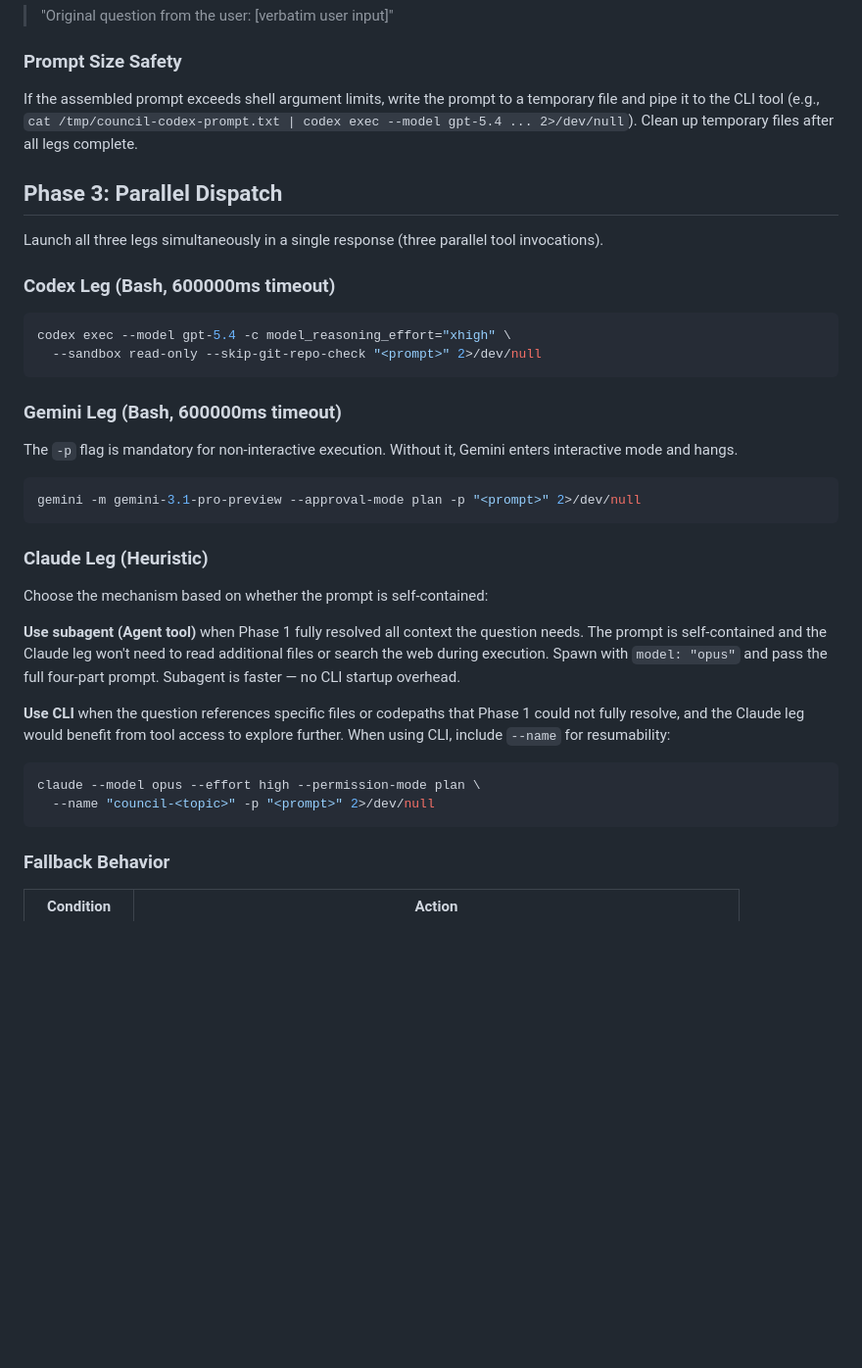
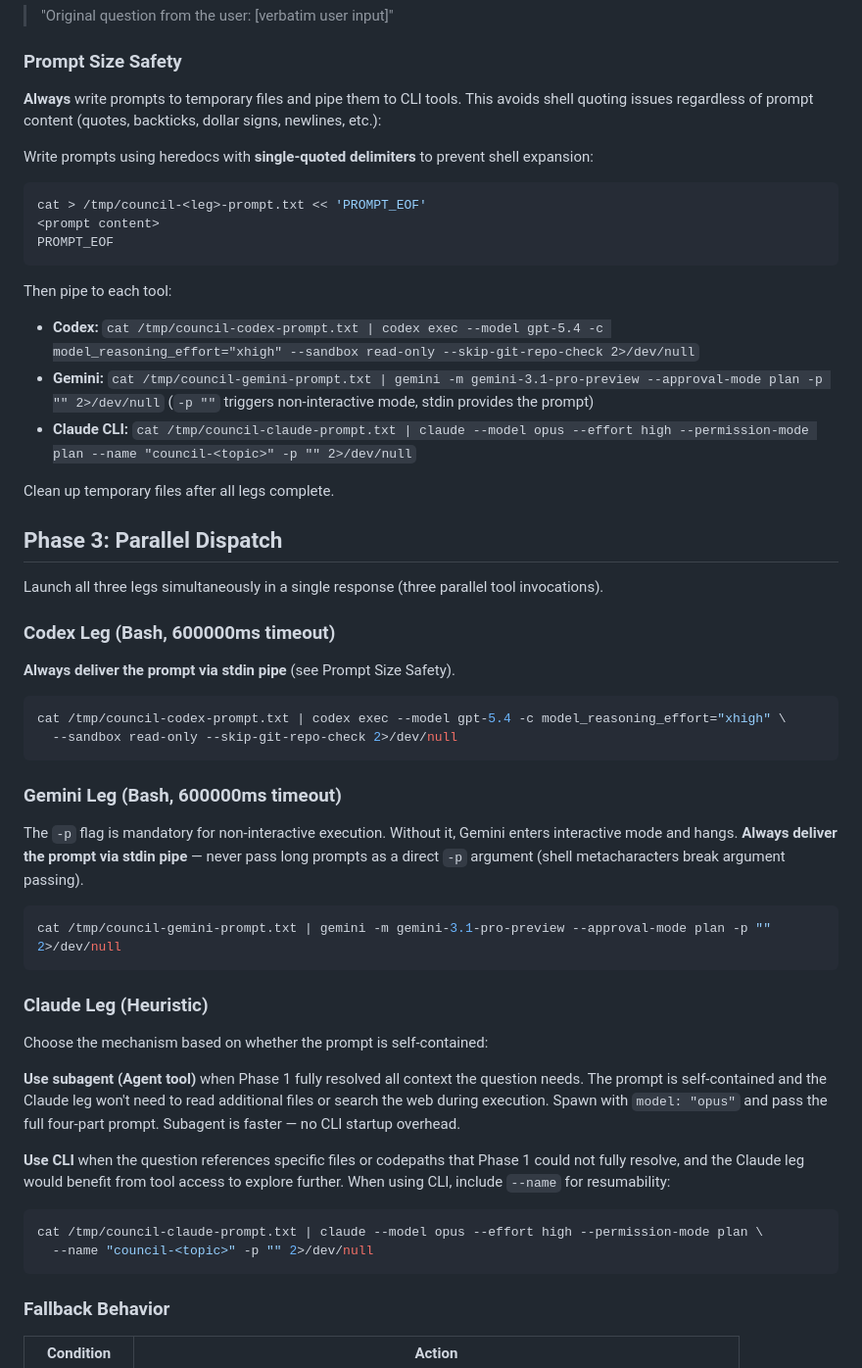
Before and after one commit to joesys/joesys-skills, a Markdown page: skills/ai-council/SKILL.md, the part around the change. Shown at 98% size. GitHub-like rendering; blank space fills up the shorter version.

Commit message:
fix(gemini,ai-council): deliver prompts via stdin pipe instead of -p argument
Passing long/complex prompts as a direct `-p` shell argument breaks when the
prompt contains quotes, backticks, dollar signs, or other shell metacharacters.
This caused recurring Gemini leg failures in AI Council sessions.

The Gemini CLI docs confirm `-p` is "appended to input on stdin (if any)", so
we can pipe the prompt via stdin and use `-p ""` purely to trigger non-interactive
mode — immune to all shell quoting issues.

[--- Changes ---]
- skills/gemini/SKILL.md: step 2 now writes prompt to temp file and pipes via
  stdin (`cat file | gemini ... -p ""`) instead of `-p "<prompt>"`; added
  explanation and exception for short resume prompts
- skills/ai-council/SKILL.md: Prompt Size Safety section rewritten to mandate
  temp file + stdin pipe for all legs; updated Codex, Gemini, and Claude CLI
  dispatch commands to use stdin piping consistently

[--- AI Review ---]
Solid fix — stdin piping is the correct pattern for arbitrary-content prompts.
The `-p ""` trick to trigger headless mode while stdin provides content is clean.
One minor concern: if Gemini CLI ever changes `-p ""` to mean "empty prompt" and
ignores stdin, this would break silently. Worth monitoring across Gemini CLI
updates. The single-quoted heredoc delimiter (`<< 'PROMPT_EOF'`) is the right
call to prevent shell expansion in the temp file write step.

````diff
--- a/skills/ai-council/SKILL.md
+++ b/skills/ai-council/SKILL.md
@@ -57,7 +57,21 @@ Reword the user's question into a clear, logical form with explicit framing (con
 
 ### Prompt Size Safety
 
-If the assembled prompt exceeds shell argument limits, write the prompt to a temporary file and pipe it to the CLI tool (e.g., `cat /tmp/council-codex-prompt.txt | codex exec --model gpt-5.4 ... 2>/dev/null`). Clean up temporary files after all legs complete.
+**Always** write prompts to temporary files and pipe them to CLI tools. This avoids shell quoting issues regardless of prompt content (quotes, backticks, dollar signs, newlines, etc.):
+
+Write prompts using heredocs with **single-quoted delimiters** to prevent shell expansion:
+```bash
+cat > /tmp/council-<leg>-prompt.txt << 'PROMPT_EOF'
+<prompt content>
+PROMPT_EOF
+```
+
+Then pipe to each tool:
+- **Codex:** `cat /tmp/council-codex-prompt.txt | codex exec --model gpt-5.4 -c model_reasoning_effort="xhigh" --sandbox read-only --skip-git-repo-check 2>/dev/null`
+- **Gemini:** `cat /tmp/council-gemini-prompt.txt | gemini -m gemini-3.1-pro-preview --approval-mode plan -p "" 2>/dev/null` (`-p ""` triggers non-interactive mode, stdin provides the prompt)
+- **Claude CLI:** `cat /tmp/council-claude-prompt.txt | claude --model opus --effort high --permission-mode plan --name "council-<topic>" -p "" 2>/dev/null`
+
+Clean up temporary files after all legs complete.
 
 ## Phase 3: Parallel Dispatch
 
@@ -65,17 +79,19 @@ Launch all three legs simultaneously in a single response (three parallel tool i
 
 ### Codex Leg (Bash, 600000ms timeout)
 
+**Always deliver the prompt via stdin pipe** (see Prompt Size Safety).
+
 ```bash
-codex exec --model gpt-5.4 -c model_reasoning_effort="xhigh" \
-  --sandbox read-only --skip-git-repo-check "<prompt>" 2>/dev/null
+cat /tmp/council-codex-prompt.txt | codex exec --model gpt-5.4 -c model_reasoning_effort="xhigh" \
+  --sandbox read-only --skip-git-repo-check 2>/dev/null
 ```
 
 ### Gemini Leg (Bash, 600000ms timeout)
 
-The `-p` flag is mandatory for non-interactive execution. Without it, Gemini enters interactive mode and hangs.
+The `-p` flag is mandatory for non-interactive execution. Without it, Gemini enters interactive mode and hangs. **Always deliver the prompt via stdin pipe** — never pass long prompts as a direct `-p` argument (shell metacharacters break argument passing).
 
 ```bash
-gemini -m gemini-3.1-pro-preview --approval-mode plan -p "<prompt>" 2>/dev/null
+cat /tmp/council-gemini-prompt.txt | gemini -m gemini-3.1-pro-preview --approval-mode plan -p "" 2>/dev/null
 ```
 
 ### Claude Leg (Heuristic)
@@ -87,8 +103,8 @@ Choose the mechanism based on whether the prompt is self-contained:
 **Use CLI** when the question references specific files or codepaths that Phase 1 could not fully resolve, and the Claude leg would benefit from tool access to explore further. When using CLI, include `--name` for resumability:
 
 ```bash
-claude --model opus --effort high --permission-mode plan \
-  --name "council-<topic>" -p "<prompt>" 2>/dev/null
+cat /tmp/council-claude-prompt.txt | claude --model opus --effort high --permission-mode plan \
+  --name "council-<topic>" -p "" 2>/dev/null
 ```
 
 ### Fallback Behavior
````
Also changed, not shown: skills/gemini/SKILL.md (+9 -2 lines).
